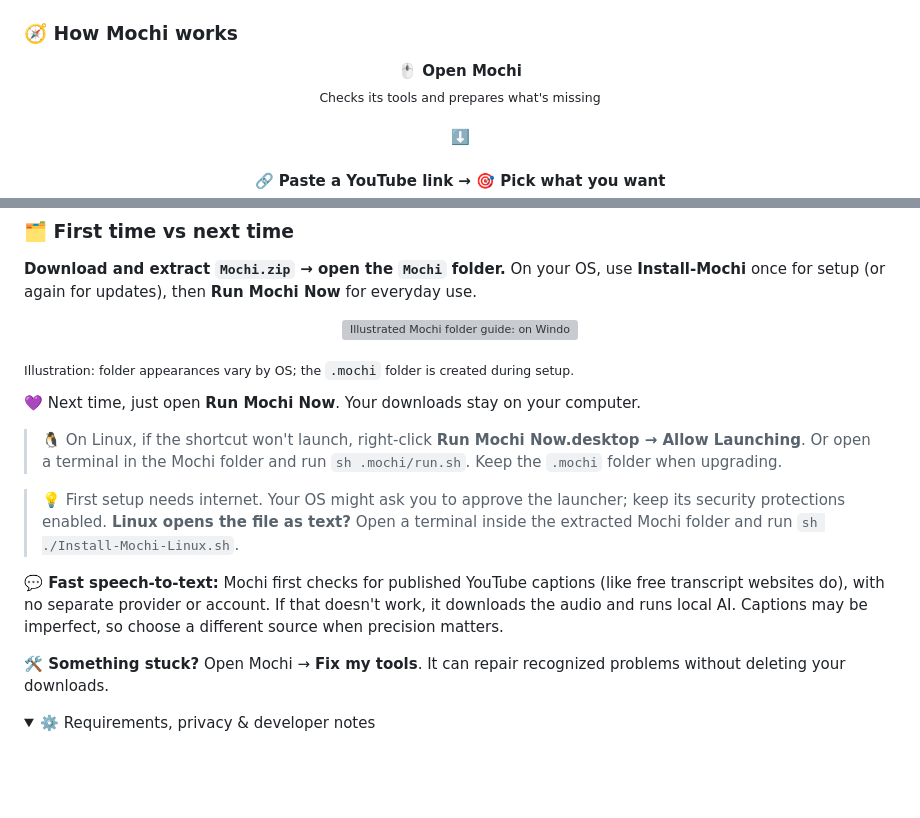
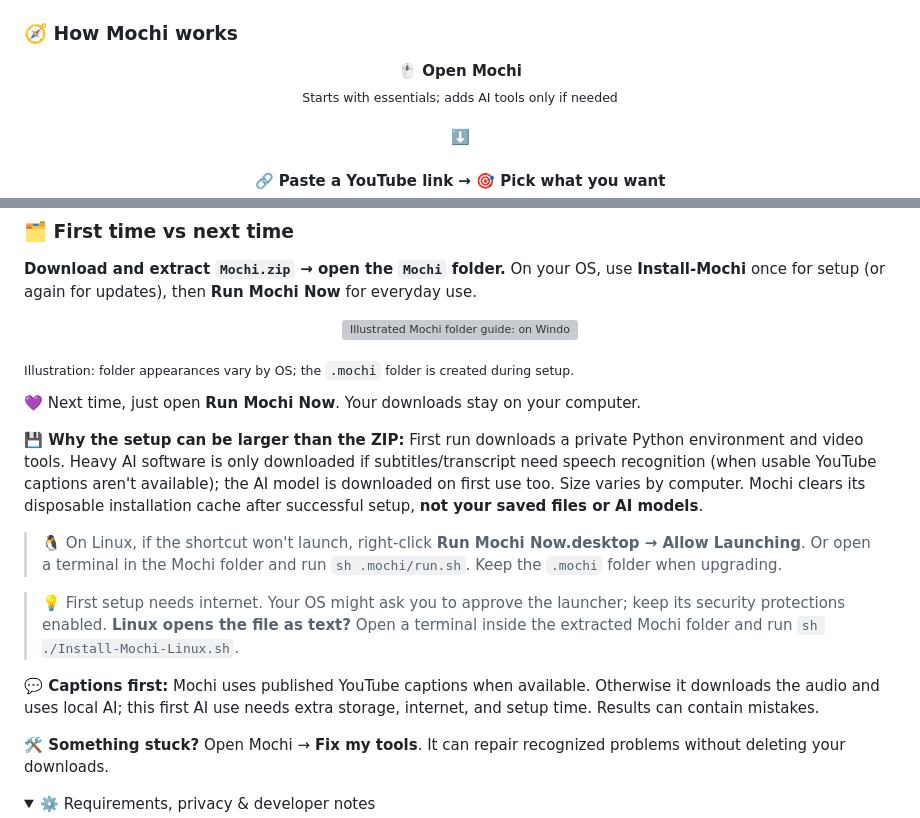
Before and after one commit to Unknown-1Hacker/mochi-video-downloader-ai-transcriber, a Markdown page: README.md, 2 parts joined by grey strips. Drawn GitHub-style; folded sections open; blank space fills up the shorter version; grey boxes are pictures that could not be loaded.

Commit message:
Keep first-run setup lean; install local AI only on demand

```diff
--- a/README.md
+++ b/README.md
@@ -30,7 +30,7 @@
 
 <p align="center">
   <strong>🖱️ Open Mochi</strong><br/>
-  <sub>Checks its tools and prepares what's missing</sub><br/><br/>
+  <sub>Starts with essentials; adds AI tools only if needed</sub><br/><br/>
   ⬇️<br/><br/>
   <strong>🔗 Paste a YouTube link → 🎯 Pick what you want</strong><br/>
   <sub>Best available quality by default, or choose your own</sub><br/><br/>
@@ -66,11 +66,13 @@
 
 💜 Next time, just open **Run Mochi Now**. Your downloads stay on your computer.
 
+**💾 Why the setup can be larger than the ZIP:** First run downloads a private Python environment and video tools. Heavy AI software is only downloaded if subtitles/transcript need speech recognition (when usable YouTube captions aren't available); the AI model is downloaded on first use too. Size varies by computer. Mochi clears its disposable installation cache after successful setup, **not your saved files or AI models**.
+
 > 🐧 On Linux, if the shortcut won't launch, right-click **Run Mochi Now.desktop → Allow Launching**. Or open a terminal in the Mochi folder and run `sh .mochi/run.sh`. Keep the `.mochi` folder when upgrading.
 
 > 💡 First setup needs internet. Your OS might ask you to approve the launcher; keep its security protections enabled. **Linux opens the file as text?** Open a terminal inside the extracted Mochi folder and run `sh ./Install-Mochi-Linux.sh`.
 
-**💬 Fast speech-to-text:** Mochi first checks for published YouTube captions (like free transcript websites do), with no separate provider or account. If that doesn't work, it downloads the audio and runs local AI. Captions may be imperfect, so choose a different source when precision matters.
+**💬 Captions first:** Mochi uses published YouTube captions when available. Otherwise it downloads the audio and uses local AI; this first AI use needs extra storage, internet, and setup time. Results can contain mistakes.
 
 **🛠️ Something stuck?** Open Mochi → **Fix my tools**. It can repair recognized problems without deleting your downloads.
 
```
